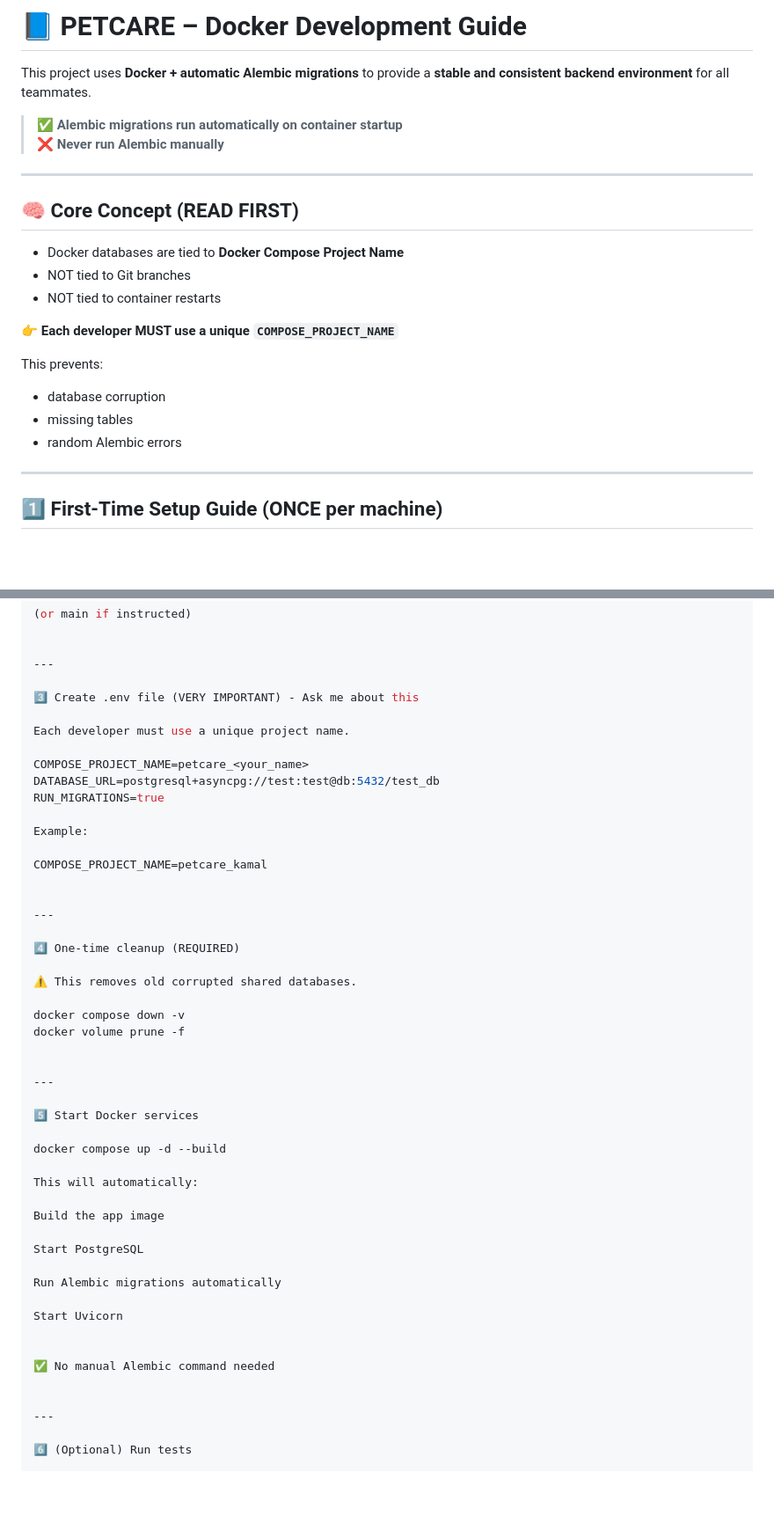
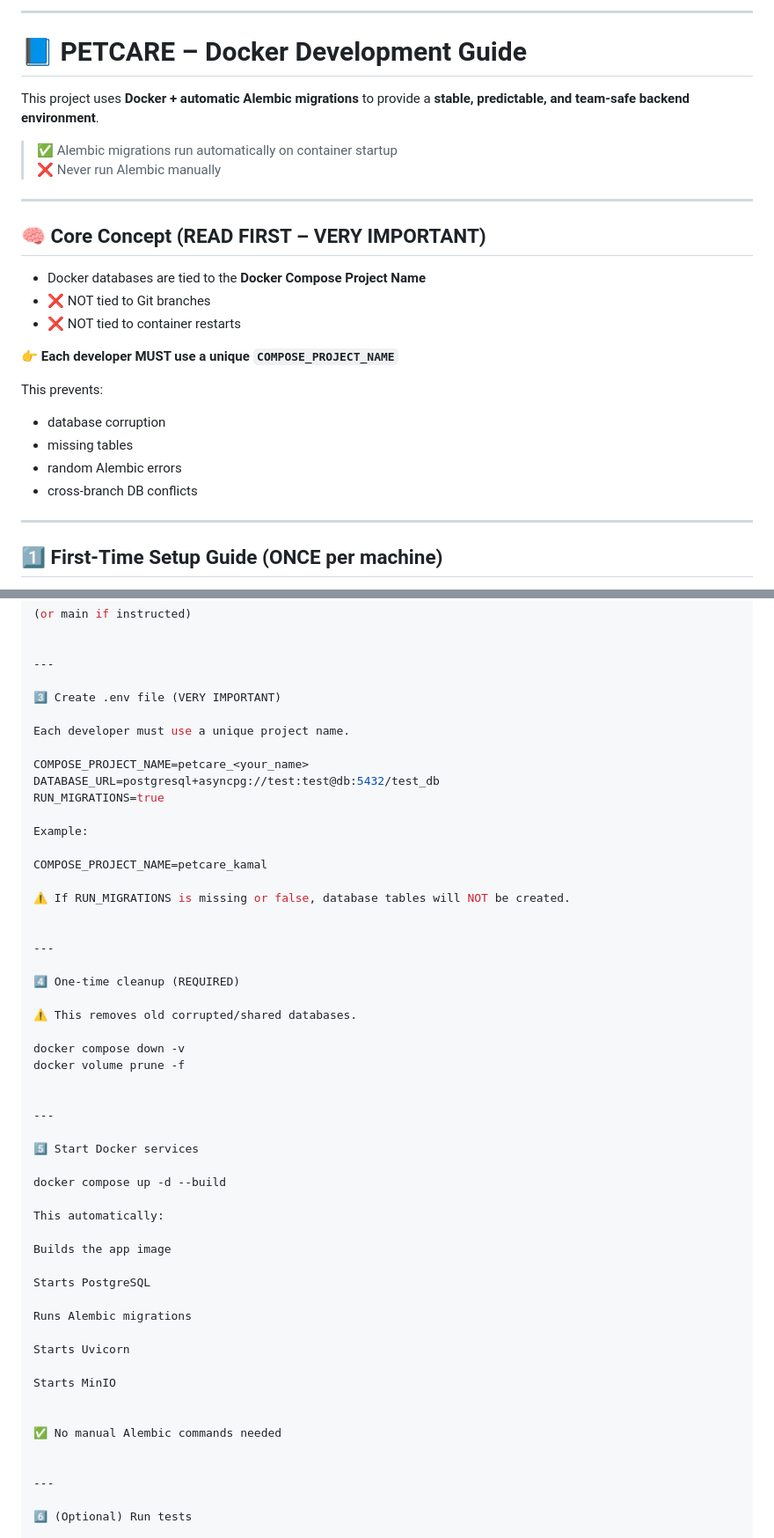
Before and after one commit to DinalSanjula/PETCARE, a Markdown page: with_docker_startup.md, 2 parts joined by grey strips. Shown: that part at 88% size. GitHub-like rendering; blank space fills up the shorter version.

```diff
--- a/with_docker_startup.md
+++ b/with_docker_startup.md
@@ -1,19 +1,20 @@
 
+---
 
 # 📘 PETCARE – Docker Development Guide
 
-This project uses **Docker + automatic Alembic migrations** to provide a **stable and consistent backend environment** for all teammates.
+This project uses **Docker + automatic Alembic migrations** to provide a **stable, predictable, and team-safe backend environment**.
 
-> ✅ **Alembic migrations run automatically on container startup**
-> ❌ **Never run Alembic manually**
+> ✅ Alembic migrations run automatically on container startup
+> ❌ Never run Alembic manually
 
 ---
 
-## 🧠 Core Concept (READ FIRST)
+## 🧠 Core Concept (READ FIRST – VERY IMPORTANT)
 
-- Docker databases are tied to **Docker Compose Project Name**
-- NOT tied to Git branches
-- NOT tied to container restarts
+- Docker databases are tied to the **Docker Compose Project Name**
+- ❌ NOT tied to Git branches
+- ❌ NOT tied to container restarts
 
 👉 **Each developer MUST use a unique `COMPOSE_PROJECT_NAME`**
 
@@ -21,6 +22,7 @@ This prevents:
 - database corruption
 - missing tables
 - random Alembic errors
+- cross-branch DB conflicts
 
 ---
 
@@ -63,7 +65,7 @@ git checkout staging
 
 ---
 
-3️⃣ Create .env file (VERY IMPORTANT) - Ask me about this
+3️⃣ Create .env file (VERY IMPORTANT)
 
 Each developer must use a unique project name.
 
@@ -75,12 +77,14 @@ Example:
 
 COMPOSE_PROJECT_NAME=petcare_kamal
 
+⚠️ If RUN_MIGRATIONS is missing or false, database tables will NOT be created.
+
 
 ---
 
 4️⃣ One-time cleanup (REQUIRED)
 
-⚠️ This removes old corrupted shared databases.
+⚠️ This removes old corrupted/shared databases.
 
 docker compose down -v
 docker volume prune -f
@@ -92,18 +96,20 @@ docker volume prune -f
 
 docker compose up -d --build
 
-This will automatically:
+This automatically:
 
-Build the app image
+Builds the app image
 
-Start PostgreSQL
+Starts PostgreSQL
 
-Run Alembic migrations automatically
+Runs Alembic migrations
 
-Start Uvicorn
+Starts Uvicorn
+
+Starts MinIO
 
 
-✅ No manual Alembic command needed
+✅ No manual Alembic commands needed
 
 
 ---
```
Also changed, not shown: other parts of with_docker_startup.md (+60 -55 lines).
